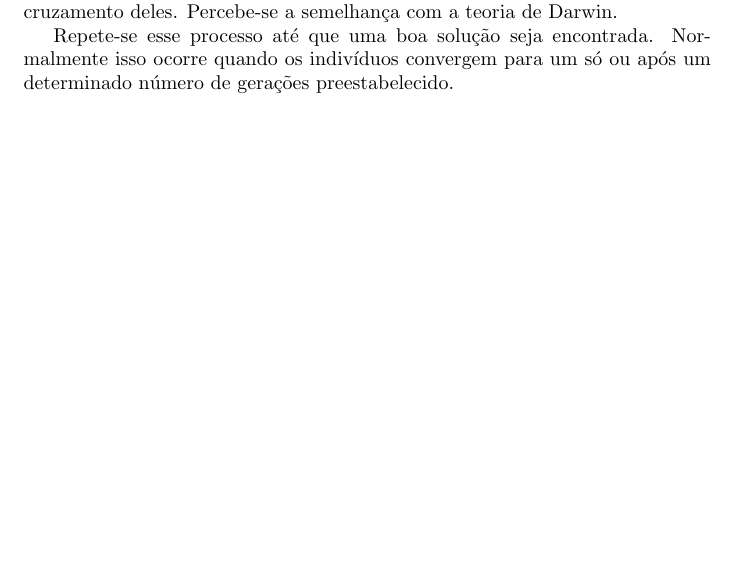
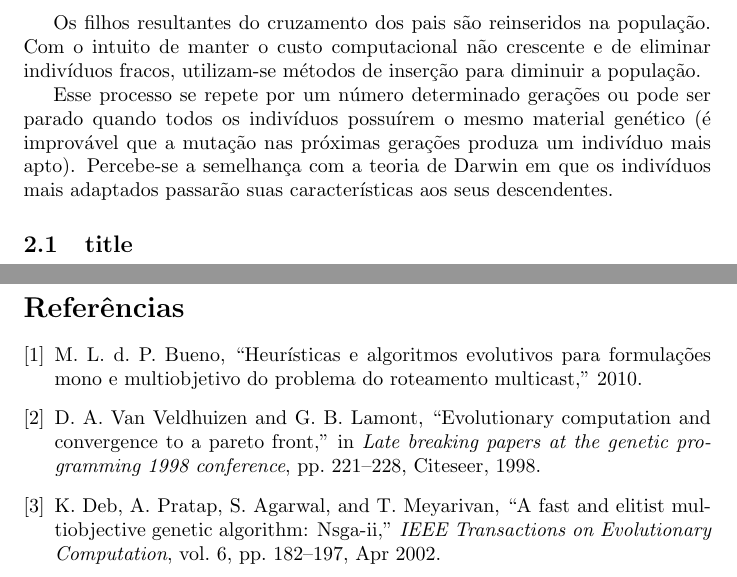
Before and after one commit to gmarson/TCC, a LaTeX thesis (Tese/template_Article.tex, which reads Tese/Bibliografia.bib): part of page 2 of 2 before the commit and two parts of pages 3 and 4 of 4 after it, the two joined at a grey line, cut at the place of the change, the shorter picture padded with empty space. The pictures show the PDF file Tese/template_Article.pdf that the author committed with the source.

Commit message:
Adicionei na visão geral
- NSGAII e um pouco do seu funcionamento
- Um pouco sobre ags multi-objecitve

```diff
--- /dev/null
+++ b/Tese/Bibliografia.bib
@@ -0,0 +1,22 @@
+@article{bueno2010heuristicas,
+  title={Heur{\'\i}sticas e algoritmos evolutivos para formula{\c{c}}{\~o}es mono e multiobjetivo do problema do roteamento multicast},
+  author={Bueno, Marcos Luiz de Paula},
+  year={2010}
+}
+
+@inproceedings{Pareto,
+  title={Evolutionary computation and convergence to a pareto front},
+  author={Van Veldhuizen, David A and Lamont, Gary B},
+  booktitle={Late breaking papers at the genetic programming 1998 conference},
+  pages={221--228},
+  year={1998},
+  organization={Citeseer}
+}
+
+@ARTICLE{NSGAII,
+author={K. Deb and A. Pratap and S. Agarwal and T. Meyarivan},
+journal={IEEE Transactions on Evolutionary Computation},
+title={A fast and elitist multiobjective genetic algorithm: NSGA-II},
+year={2002},
+volume={6},
+number={2},
--- a/Tese/template_Article.tex
+++ b/Tese/template_Article.tex
@@ -37,2 +61,10 @@
 
-	Repete-se esse processo até que uma boa solução seja encontrada. Normalmente isso ocorre quando os indivíduos convergem para um só ou após um determinado número de gerações preestabelecido.
+	Alguns métodos são utilizados para selecionar os dados. Dessa forma serão escolhidos $N$ pares de pais para realizarem o cruzamento. O processo de crossover retorna um ou mais filhos. Existe uma pequena chance (cerca de $1\%$) de ocorrer uma mutação no material genético dos filhos, em virtude de aumentar a diversidade genética na população.
+
+	Os filhos resultantes do cruzamento dos pais são reinseridos na população. Com o intuito de manter o custo computacional não crescente e de eliminar indivíduos fracos, utilizam-se métodos de inserção para diminuir a população.
+
+	Esse processo se repete por um número determinado gerações ou pode ser parado quando todos os indivíduos possuírem o mesmo material genético (é improvável que a mutação nas próximas gerações produza um indivíduo mais apto).
+ 	Percebe-se a semelhança com a teoria de Darwin em que os indivíduos mais adaptados passarão suas características aos seus descendentes.
+
+
+\subsection{title}
```
Also changed, not shown: Tese/template_Article.pdf, Tese/Bibliografia.bib (5 more changed lines), Tese/template_Article.tex (34 more changed lines), 1 other file.
